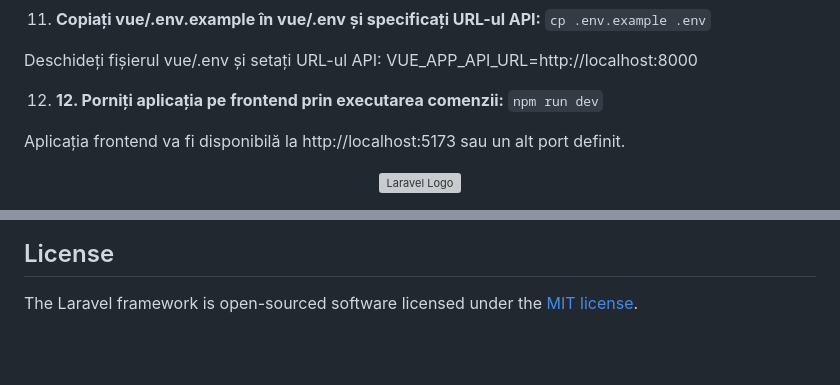
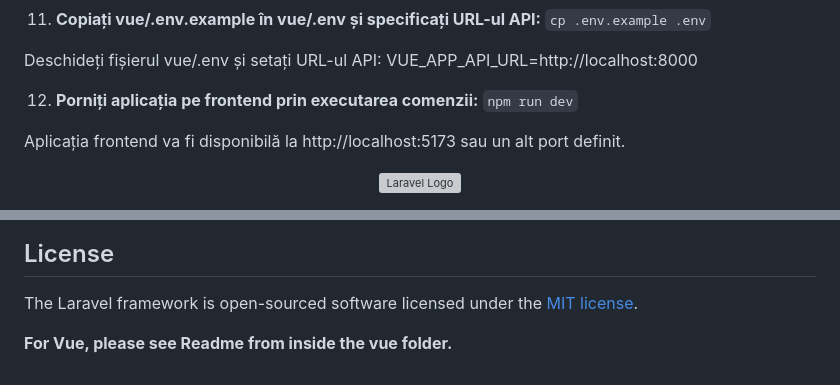
Before and after one commit to MariaMurarescu/ed-app, a Markdown page: README.md, 2 parts joined by grey strips. Rendered like a GitHub page; blank space fills up the shorter version; grey boxes are pictures that could not be loaded.

```diff
--- a/README.md
+++ b/README.md
@@ -52,7 +52,7 @@ Aplicația va fi disponibilă la http://localhost:8000.
 Deschideți fișierul vue/.env și setați URL-ul API:
 VUE_APP_API_URL=http://localhost:8000
 
-12. **12. Porniți aplicația pe frontend prin executarea comenzii:**
+12. **Porniți aplicația pe frontend prin executarea comenzii:**
 `npm run dev`
 
 <p>Aplicația frontend va fi disponibilă la http://localhost:5173 sau un alt port definit. </p>
@@ -126,3 +126,5 @@ If you discover a security vulnerability within Laravel, please send an e-mail t
 ## License
 
 The Laravel framework is open-sourced software licensed under the [MIT license](https://opensource.org/licenses/MIT).
+
+**For Vue, please see Readme from inside the vue folder.**
```
